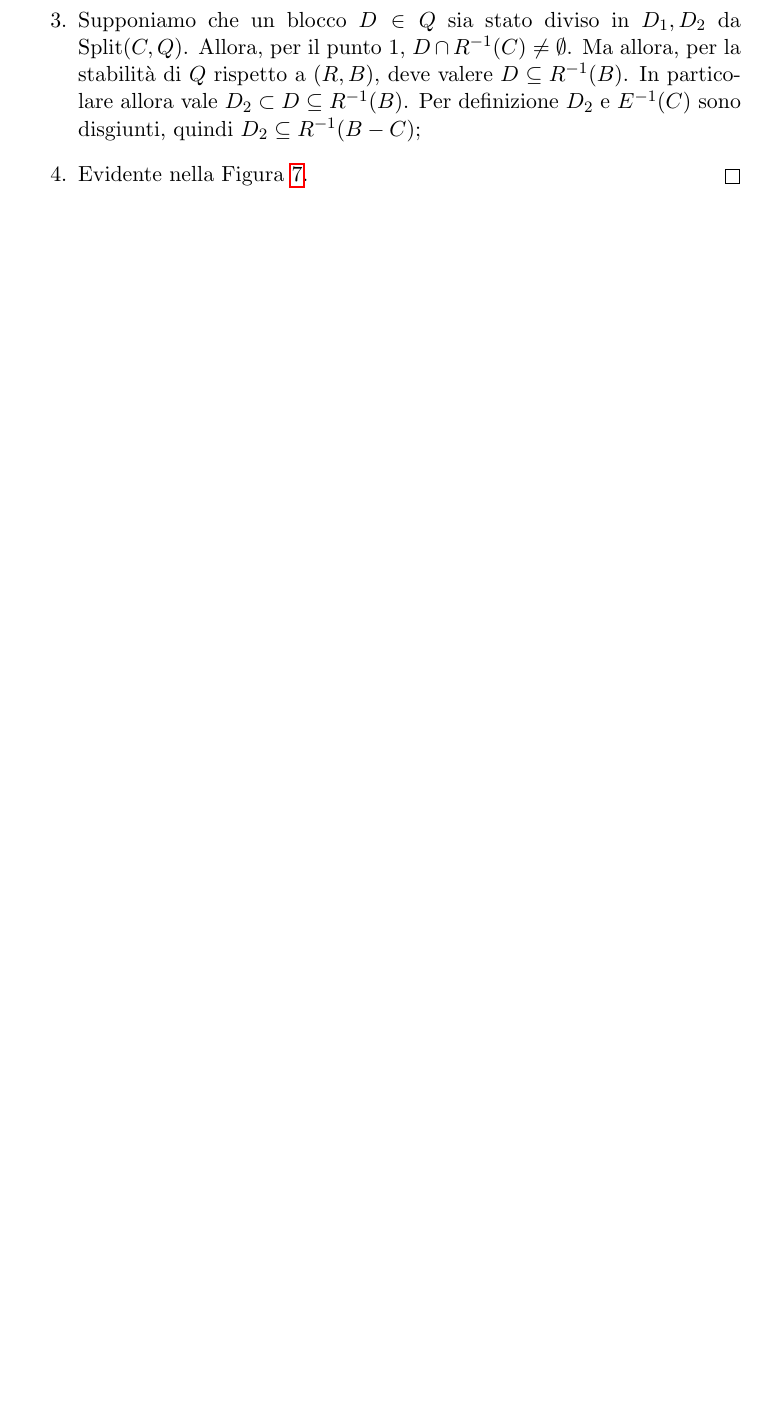
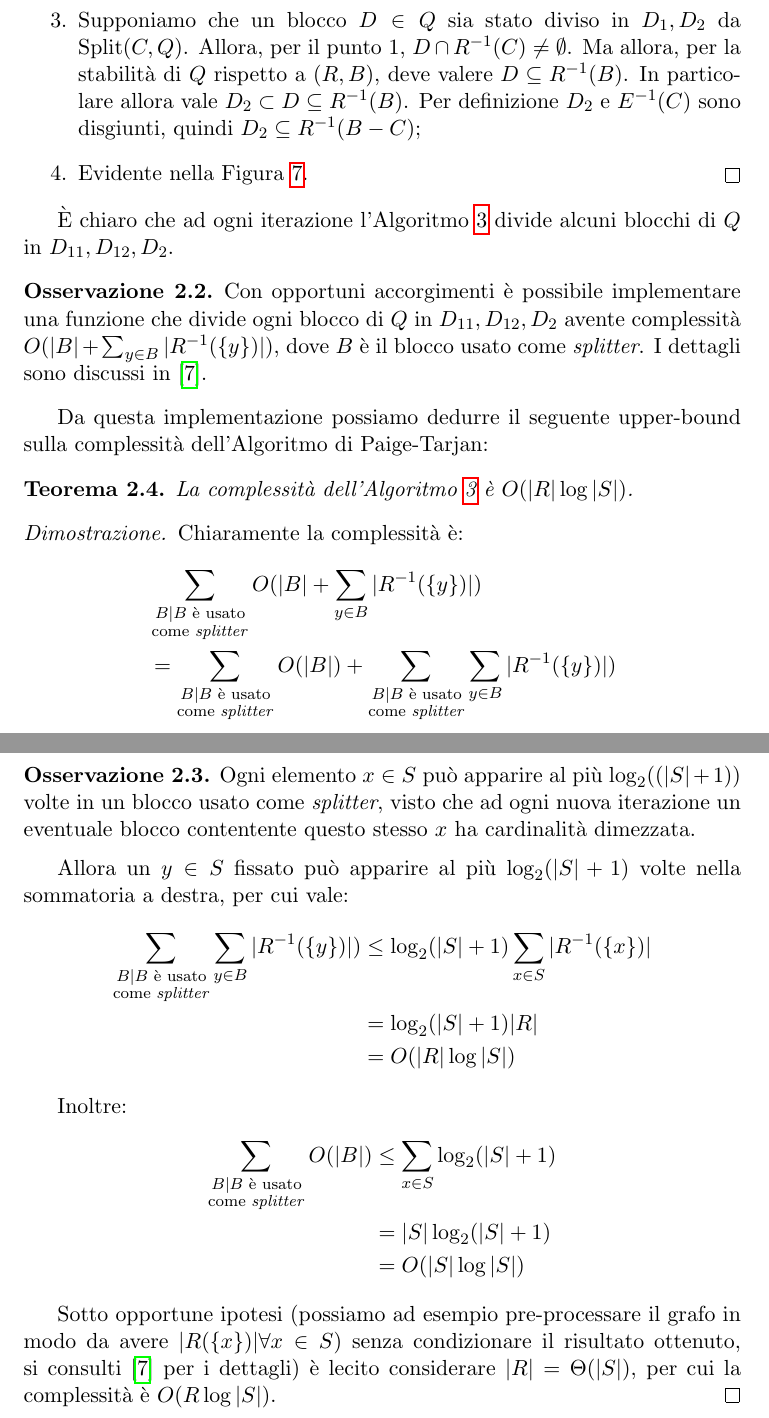
Before and after one commit to fandreuz/bsc-thesis, a LaTeX document (document.tex, which reads sezione2/file.tex): part of page 36 of 37 before the commit and two parts of pages 36 and 37 of 38 after it, the two joined at a grey line, cut so that both start at the same text, the shorter picture padded with empty space. Compiled offline with pdfLaTeX.

Commit message:
fine paige-tarjan

```diff
--- a/sezione2/file.tex
+++ b/sezione2/file.tex
@@ -491,3 +491,42 @@ Riportiamo e commentiamo il Lemma 3 proposto in \cite{paigetarjan}:
     \end{enumerate}
     \vspace*{-0.75cm}
 \end{proof2}
+
+\accente chiaro che ad ogni iterazione l'Algoritmo \ref{alg:pt} divide alcuni blocchi di $Q$ in $D_{11}, D_{12}, D_2$.
+
+\begin{observation}
+    Con opportuni accorgimenti è possibile implementare una funzione che divide ogni blocco di $Q$ in $D_{11}, D_{12}, D_2$ avente complessità $O(|B| + \sum_{y \in B} |R^{-1}(\{y\})|)$, dove $B$ è il blocco usato come \emph{splitter}. I dettagli sono discussi in \cite{paigetarjan}.
+\end{observation}
+
+Da questa implementazione possiamo dedurre il seguente upper-bound sulla complessità dell'Algoritmo di Paige-Tarjan:
+
+\begin{theorem}
+    La complessità dell'Algoritmo \ref{alg:pt} è $O(|R|\log |S|)$.
+\end{theorem}
+\begin{proof2}
+    Chiaramente la complessità è:
+    \begin{align*}
+        \displaystyle &\sum_{\substack{B \mid B \text{ è usato}\\\text{come \emph{splitter}}}} O(|B| + \sum_{y \in B} |R^{-1}(\{y\})|)\\
+        &= \sum_{\substack{B \mid B \text{ è usato}\\\text{come \emph{splitter}}}} O(|B|) + \sum_{\substack{B \mid B \text{ è usato}\\\text{come \emph{splitter}}}} \sum_{y \in B} |R^{-1}(\{y\})|)
+    \end{align*}
+
+    \begin{observation}
+        Ogni elemento $x \in S$ può apparire al più $\log_2 ((|S| + 1))$ volte in un blocco usato come \emph{splitter}, visto che ad ogni nuova iterazione un eventuale blocco contentente questo stesso $x$ ha cardinalità dimezzata.
+    \end{observation}
+
+    Allora un $y \in S$ fissato può apparire al più $\log_2 (|S| + 1)$ volte nella sommatoria a destra, per cui vale:
+    \begin{align*}
+        \sum_{\substack{B \mid B \text{ è usato}\\\text{come \emph{splitter}}}} \sum_{y \in B} |R^{-1}(\{y\})|) &\leq \log_2 (|S|+1) \sum_{x \in S} |R^{-1}(\{x\})|\\
+        &= \log_2 (|S|+1) |R|\\
+        &= O(|R|\log |S|)
+    \end{align*}
+
+    Inoltre:
+    \begin{align*}
+        \sum_{\substack{B \mid B \text{ è usato}\\\text{come \emph{splitter}}}} O(|B|) &\leq \sum_{x \in S} \log_{2} (|S|+1)\\
+        &= |S|\log_{2} (|S|+1)\\
+        &= O(|S|\log |S|)
+    \end{align*}
+
+    Sotto opportune ipotesi (possiamo ad esempio pre-processare il grafo in modo da avere $|R(\{x\})| \forall x \in S$) senza condizionare il risultato ottenuto, si consulti \cite{paigetarjan} per i dettagli) è lecito considerare $|R| = \Theta(|S|)$, per cui la complessità è $O(R\log |S|)$.
+\end{proof2}
```
